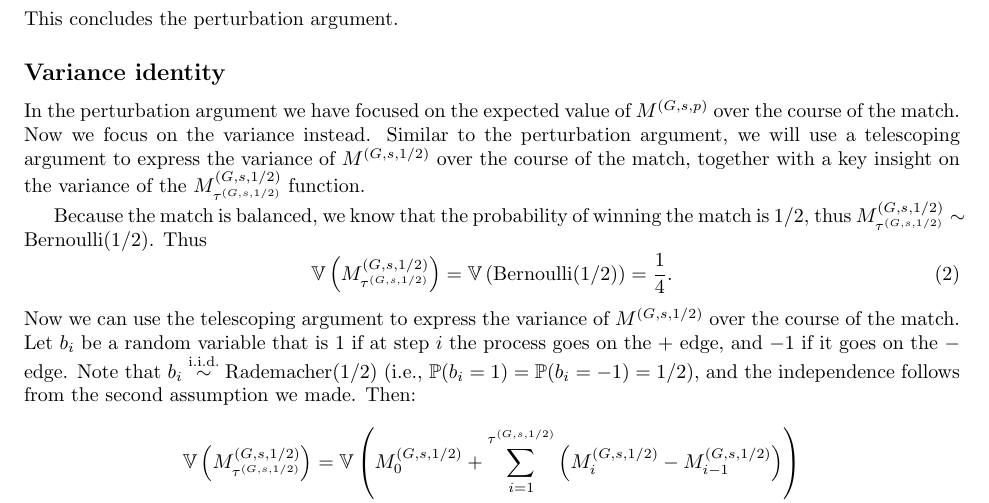
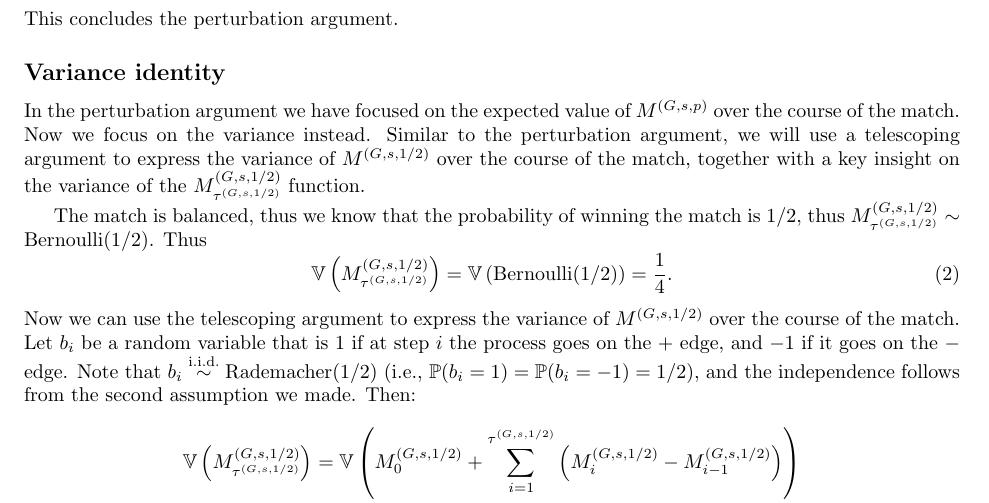
Before and after one commit to mmilanta/probable-spork, a LaTeX paper (proof/doc.tex): part of page 5 of 7, cut so that both start at the same text. Compiled offline with pdfLaTeX.

Commit message:
fix: minor

```diff
--- a/proof/doc.tex
+++ b/proof/doc.tex
@@ -213,7 +213,7 @@
 
 In the perturbation argument we have focused on the expected value of $\mgp$ over the course of the match. Now we focus on the variance instead. Similar to the perturbation argument, we will use a telescoping argument to express the variance of $\mghalf$ over the course of the match, together with a key insight on the variance of the $\mghalf_\taughalf$ function.
 
-Because the match is balanced, we know that the probability of winning the match is $1/2$, thus $\mghalf_\taughalf \sim \text{Bernoulli}(1/2)$. Thus
+The match is balanced, thus we know that the probability of winning the match is $1/2$, thus $\mghalf_\taughalf \sim \text{Bernoulli}(1/2)$. Thus
 \begin{equation}\label{eq:variance_target}
     \var\left(\mghalf_\taughalf\right) = \var\left(\text{Bernoulli}(1/2)\right) =  \frac14.
 \end{equation}
```
Also changed, not shown: proof/doc.pdf, 2 other files.
